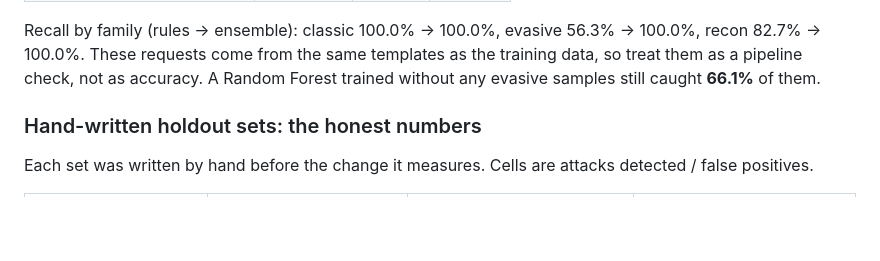
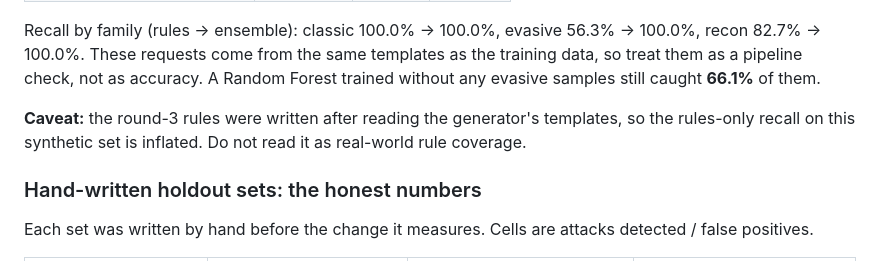
Before and after one commit to IyinoluwaDon/ai-threat-detection, a Markdown page: README.md, the part around the change. Drawn GitHub-style; blank space fills up the shorter version.

Commit message:
docs: flag inflated rules-only numbers on synthetic set

```diff
--- a/README.md
+++ b/README.md
@@ -27,6 +27,9 @@ recon 82.7% -> 100.0%.
 These requests come from the same templates as the training data, so treat them as a pipeline
 check, not as accuracy. A Random Forest trained without any evasive samples still caught
 **66.1%** of them.
+
+**Caveat:** the round-3 rules were written after reading the generator's templates, so the
+rules-only recall on this synthetic set is inflated. Do not read it as real-world rule coverage.
 
 ### Hand-written holdout sets: the honest numbers
 
```
